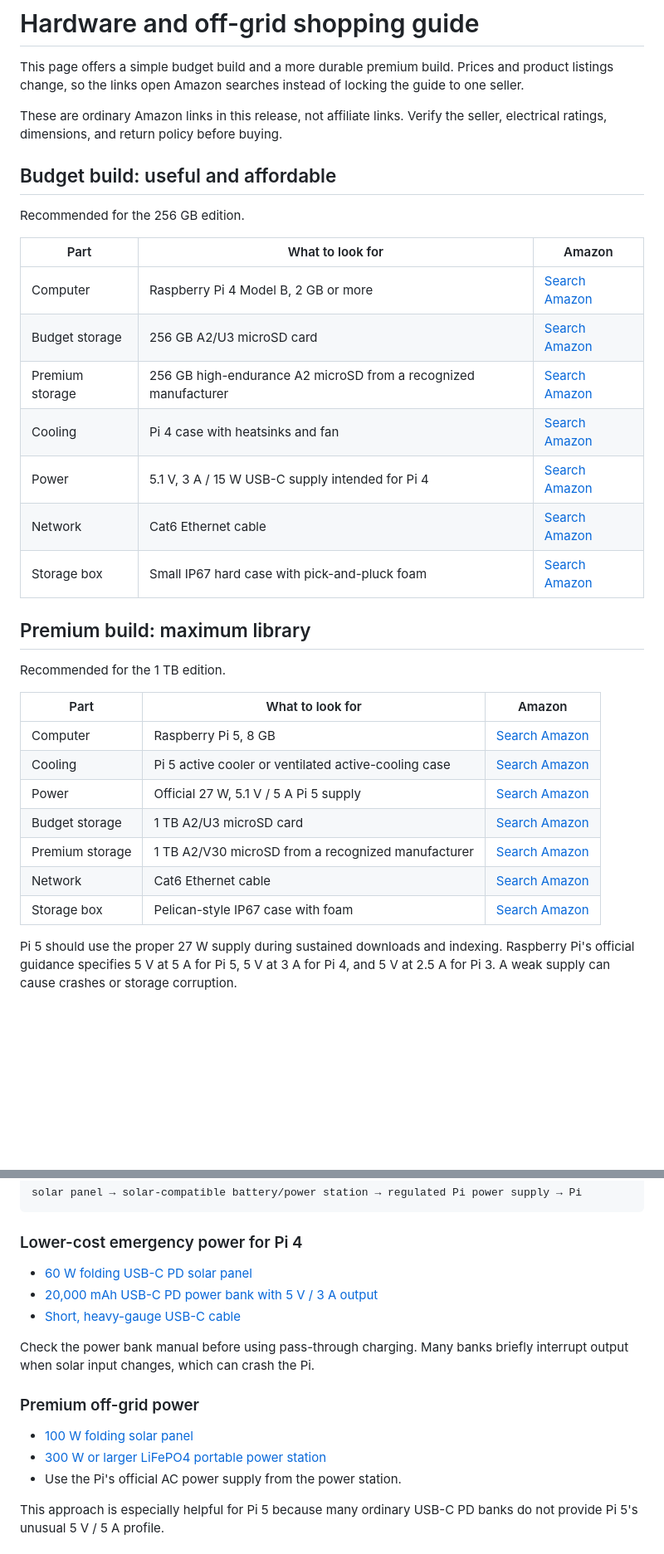
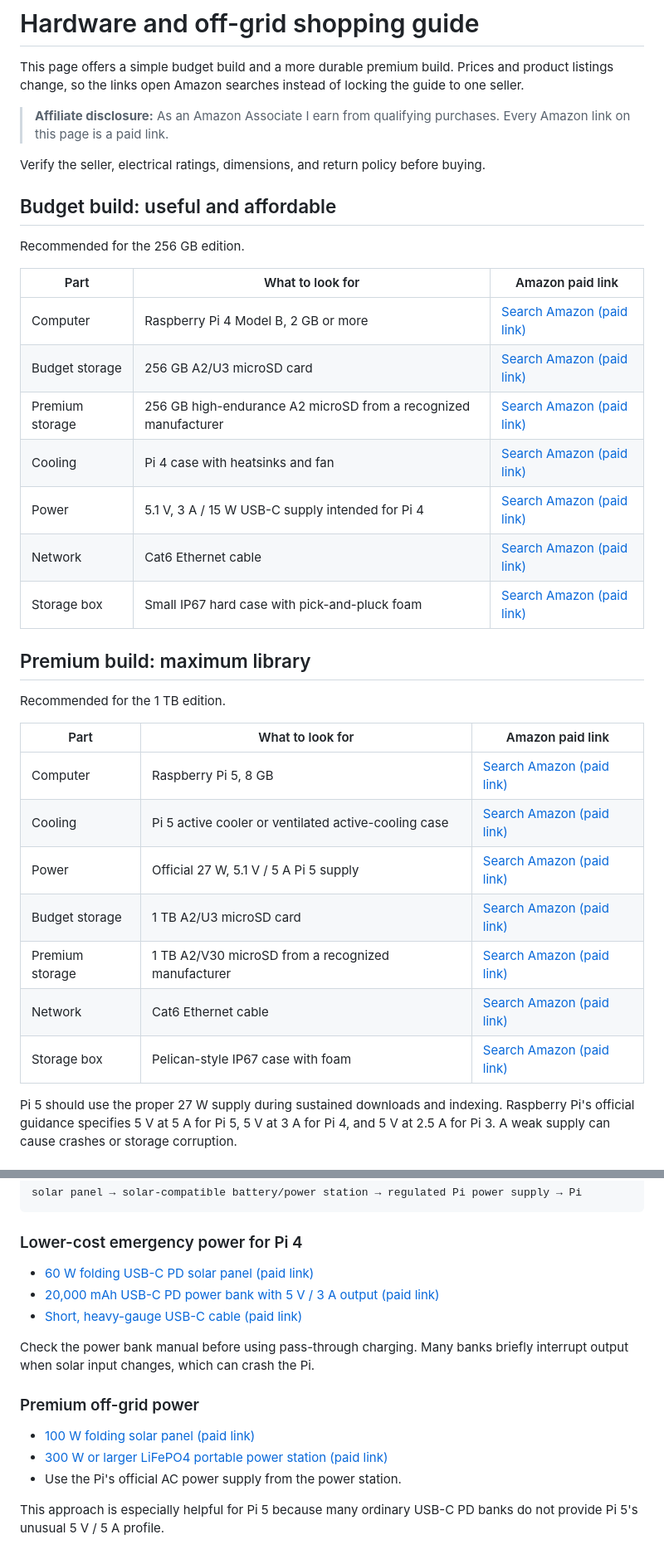
Before and after one commit to Joe-CST/axiom-recovery-library, a Markdown page: docs/HARDWARE.md, 2 parts joined by grey strips. Shown at 83% size. Drawn GitHub-style; blank space fills up the shorter version.

Commit message:
Add Amazon Associates tracking links

```diff
--- a/docs/HARDWARE.md
+++ b/docs/HARDWARE.md
@@ -4,36 +4,39 @@ This page offers a simple budget build and a more durable premium build. Prices
 and product listings change, so the links open Amazon searches instead of
 locking the guide to one seller.
 
-These are ordinary Amazon links in this release, not affiliate links. Verify
-the seller, electrical ratings, dimensions, and return policy before buying.
+> **Affiliate disclosure:** As an Amazon Associate I earn from qualifying
+> purchases. Every Amazon link on this page is a paid link.
+
+Verify the seller, electrical ratings, dimensions, and return policy before
+buying.
 
 ## Budget build: useful and affordable
 
 Recommended for the 256 GB edition.
 
-| Part | What to look for | Amazon |
+| Part | What to look for | Amazon paid link |
 |---|---|---|
-| Computer | Raspberry Pi 4 Model B, 2 GB or more | [Search Amazon](https://www.amazon.com/s?k=Raspberry+Pi+4+Model+B) |
-| Budget storage | 256 GB A2/U3 microSD card | [Search Amazon](https://www.amazon.com/s?k=256GB+A2+U3+microSD+card) |
-| Premium storage | 256 GB high-endurance A2 microSD from a recognized manufacturer | [Search Amazon](https://www.amazon.com/s?k=256GB+high+endurance+A2+microSD+card) |
-| Cooling | Pi 4 case with heatsinks and fan | [Search Amazon](https://www.amazon.com/s?k=Raspberry+Pi+4+case+fan+heatsink) |
-| Power | 5.1 V, 3 A / 15 W USB-C supply intended for Pi 4 | [Search Amazon](https://www.amazon.com/s?k=Raspberry+Pi+4+official+15W+USB-C+power+supply) |
-| Network | Cat6 Ethernet cable | [Search Amazon](https://www.amazon.com/s?k=Cat6+Ethernet+cable) |
-| Storage box | Small IP67 hard case with pick-and-pluck foam | [Search Amazon](https://www.amazon.com/s?k=IP67+waterproof+hard+case+foam) |
+| Computer | Raspberry Pi 4 Model B, 2 GB or more | [Search Amazon (paid link)](https://www.amazon.com/s?k=Raspberry+Pi+4+Model+B&tag=jcostamz-20) |
+| Budget storage | 256 GB A2/U3 microSD card | [Search Amazon (paid link)](https://www.amazon.com/s?k=256GB+A2+U3+microSD+card&tag=jcostamz-20) |
+| Premium storage | 256 GB high-endurance A2 microSD from a recognized manufacturer | [Search Amazon (paid link)](https://www.amazon.com/s?k=256GB+high+endurance+A2+microSD+card&tag=jcostamz-20) |
+| Cooling | Pi 4 case with heatsinks and fan | [Search Amazon (paid link)](https://www.amazon.com/s?k=Raspberry+Pi+4+case+fan+heatsink&tag=jcostamz-20) |
+| Power | 5.1 V, 3 A / 15 W USB-C supply intended for Pi 4 | [Search Amazon (paid link)](https://www.amazon.com/s?k=Raspberry+Pi+4+official+15W+USB-C+power+supply&tag=jcostamz-20) |
+| Network | Cat6 Ethernet cable | [Search Amazon (paid link)](https://www.amazon.com/s?k=Cat6+Ethernet+cable&tag=jcostamz-20) |
+| Storage box | Small IP67 hard case with pick-and-pluck foam | [Search Amazon (paid link)](https://www.amazon.com/s?k=IP67+waterproof+hard+case+foam&tag=jcostamz-20) |
 
 ## Premium build: maximum library
 
 Recommended for the 1 TB edition.
 
-| Part | What to look for | Amazon |
+| Part | What to look for | Amazon paid link |
 |---|---|---|
-| Computer | Raspberry Pi 5, 8 GB | [Search Amazon](https://www.amazon.com/s?k=Raspberry+Pi+5+8GB) |
-| Cooling | Pi 5 active cooler or ventilated active-cooling case | [Search Amazon](https://www.amazon.com/s?k=Raspberry+Pi+5+active+cooler+case) |
-| Power | Official 27 W, 5.1 V / 5 A Pi 5 supply | [Search Amazon](https://www.amazon.com/s?k=Raspberry+Pi+5+official+27W+power+supply) |
-| Budget storage | 1 TB A2/U3 microSD card | [Search Amazon](https://www.amazon.com/s?k=1TB+A2+U3+microSD+card) |
-| Premium storage | 1 TB A2/V30 microSD from a recognized manufacturer | [Search Amazon](https://www.amazon.com/s?k=1TB+A2+V30+microSD+card+SanDisk+Lexar+Kingston) |
-| Network | Cat6 Ethernet cable | [Search Amazon](https://www.amazon.com/s?k=Cat6+Ethernet+cable) |
-| Storage box | Pelican-style IP67 case with foam | [Search Amazon](https://www.amazon.com/s?k=Pelican+waterproof+case+foam) |
+| Computer | Raspberry Pi 5, 8 GB | [Search Amazon (paid link)](https://www.amazon.com/s?k=Raspberry+Pi+5+8GB&tag=jcostamz-20) |
+| Cooling | Pi 5 active cooler or ventilated active-cooling case | [Search Amazon (paid link)](https://www.amazon.com/s?k=Raspberry+Pi+5+active+cooler+case&tag=jcostamz-20) |
+| Power | Official 27 W, 5.1 V / 5 A Pi 5 supply | [Search Amazon (paid link)](https://www.amazon.com/s?k=Raspberry+Pi+5+official+27W+power+supply&tag=jcostamz-20) |
+| Budget storage | 1 TB A2/U3 microSD card | [Search Amazon (paid link)](https://www.amazon.com/s?k=1TB+A2+U3+microSD+card&tag=jcostamz-20) |
+| Premium storage | 1 TB A2/V30 microSD from a recognized manufacturer | [Search Amazon (paid link)](https://www.amazon.com/s?k=1TB+A2+V30+microSD+card+SanDisk+Lexar+Kingston&tag=jcostamz-20) |
+| Network | Cat6 Ethernet cable | [Search Amazon (paid link)](https://www.amazon.com/s?k=Cat6+Ethernet+cable&tag=jcostamz-20) |
+| Storage box | Pelican-style IP67 case with foam | [Search Amazon (paid link)](https://www.amazon.com/s?k=Pelican+waterproof+case+foam&tag=jcostamz-20) |
 
 Pi 5 should use the proper 27 W supply during sustained downloads and indexing.
 Raspberry Pi's official guidance specifies 5 V at 5 A for Pi 5, 5 V at 3 A for
@@ -51,17 +54,17 @@ solar panel → solar-compatible battery/power station → regulated Pi power su
 
 ### Lower-cost emergency power for Pi 4
 
-- [60 W folding USB-C PD solar panel](https://www.amazon.com/s?k=60W+foldable+USB-C+PD+solar+panel)
-- [20,000 mAh USB-C PD power bank with 5 V / 3 A output](https://www.amazon.com/s?k=20000mAh+USB-C+PD+power+bank+5V+3A)
-- [Short, heavy-gauge USB-C cable](https://www.amazon.com/s?k=short+USB-C+5A+cable)
+- [60 W folding USB-C PD solar panel (paid link)](https://www.amazon.com/s?k=60W+foldable+USB-C+PD+solar+panel&tag=jcostamz-20)
+- [20,000 mAh USB-C PD power bank with 5 V / 3 A output (paid link)](https://www.amazon.com/s?k=20000mAh+USB-C+PD+power+bank+5V+3A&tag=jcostamz-20)
+- [Short, heavy-gauge USB-C cable (paid link)](https://www.amazon.com/s?k=short+USB-C+5A+cable&tag=jcostamz-20)
 
 Check the power bank manual before using pass-through charging. Many banks
 briefly interrupt output when solar input changes, which can crash the Pi.
 
 ### Premium off-grid power
 
-- [100 W folding solar panel](https://www.amazon.com/s?k=100W+foldable+solar+panel+power+station)
-- [300 W or larger LiFePO4 portable power station](https://www.amazon.com/s?k=LiFePO4+portable+power+station+300W)
+- [100 W folding solar panel (paid link)](https://www.amazon.com/s?k=100W+foldable+solar+panel+power+station&tag=jcostamz-20)
+- [300 W or larger LiFePO4 portable power station (paid link)](https://www.amazon.com/s?k=LiFePO4+portable+power+station+300W&tag=jcostamz-20)
 - Use the Pi's official AC power supply from the power station.
 
 This approach is especially helpful for Pi 5 because many ordinary USB-C PD
```
Also changed, not shown: README.md (+16 -14 lines).
